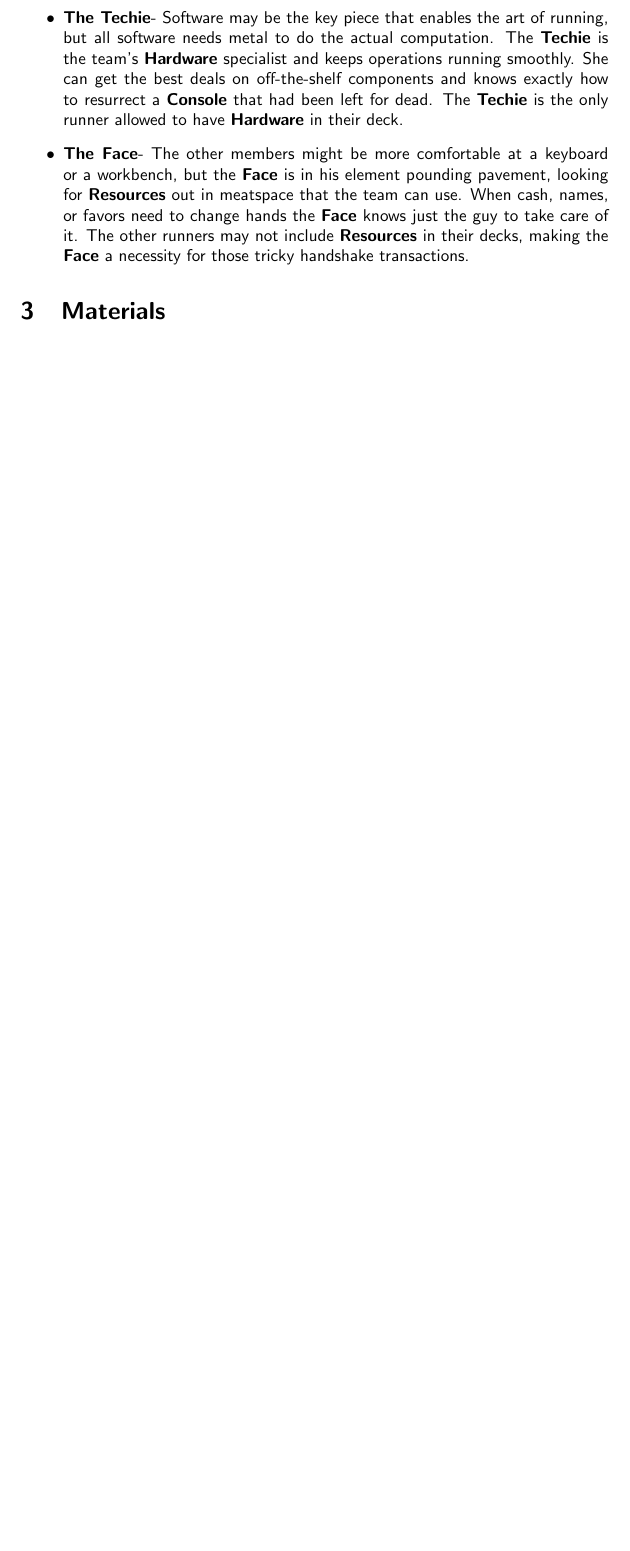
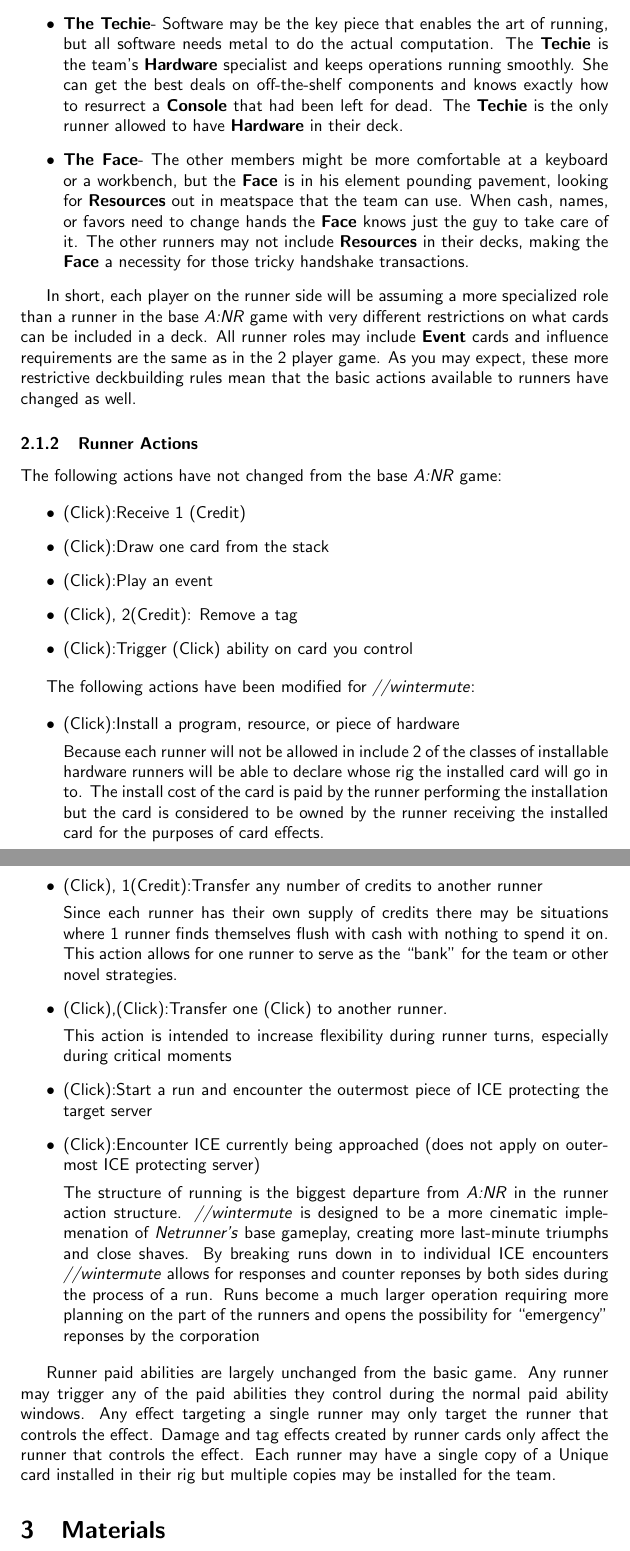
Before and after one commit to aswan89/wintermute, a LaTeX document (rulebook.tex): part of page 3 of 3 before the commit and two parts of pages 3 and 4 of 4 after it, the two joined at a grey line, cut so that both start at the same text, the shorter picture padded with empty space. Compiled offline with pdfLaTeX.

Commit message:
Added more content to the runner actions section

```diff
--- a/rulebook.tex
+++ b/rulebook.tex
@@ -33,7 +37,42 @@
 		Software may be the key piece that enables the art of running, but all software needs metal to do the actual computation. The \textbf{Techie} is the team's \textbf{Hardware} specialist and keeps operations running smoothly. She can get the best deals on off-the-shelf components and knows exactly how to resurrect a \textbf{Console} that had been left for dead. The \textbf{Techie} is the only runner allowed to have \textbf{Hardware} in their deck.
 	\item \textbf{The Face}-
 		The other members might be more comfortable at a keyboard or a workbench, but the \textbf{Face} is in his element pounding pavement, looking for \textbf{Resources} out in meatspace that the team can use. When cash, names, or favors need to change hands the \textbf{Face} knows just the guy to take care of it. The other runners may not include \textbf{Resources} in their decks, making the \textbf{Face} a necessity for those tricky handshake transactions.
+
 \end{itemize}
+
+In short, each player on the runner side will be assuming a more specialized role than a runner in the base \emph{A:NR} game with very different restrictions on what cards can be included in a deck. All runner roles may include \textbf{Event} cards and influence requirements are the same as in the 2 player game. As you may expect, these more restrictive deckbuilding rules mean that the basic actions available to runners have changed as well.
+
+\subsubsection{Runner Actions}
+
+The following actions have not changed from the base \emph{A:NR} game:
+
+\begin{itemize}
+	\item (Click):Receive 1 (Credit)
+	\item (Click):Draw one card from the stack
+	\item (Click):Play an event
+	\item (Click), 2(Credit): Remove a tag
+	\item (Click):Trigger (Click) ability on card you control
+\end{itemize}
+
+The following actions have been modified for \emph{//wintermute}:
+
+\begin{itemize}
+	\item (Click):Install a program, resource, or piece of hardware
+
+		Because each runner will not be allowed in include 2 of the classes of installable hardware runners will be able to declare whose rig the installed card will go in to. The install cost of the card is paid by the runner performing the installation but the card is considered to be owned by the runner receiving the installed card for the purposes of card effects.
+	\item (Click), 1(Credit):Transfer any number of credits to another runner
+
+		Since each runner has their own supply of credits there may be situations where 1 runner finds themselves flush with cash with nothing to spend it on. This action allows for one runner to serve as the ``bank'' for the team or other novel strategies.
+	\item (Click),(Click):Transfer one (Click) to another runner.
+
+		This action is intended to increase flexibility during runner turns, especially during critical moments
+	\item (Click):Start a run and encounter the outermost piece of ICE protecting the target server
+	\item (Click):Encounter ICE currently being approached (does not apply on outermost ICE protecting server)
+
+		The structure of running is the biggest departure from \emph{A:NR} in the runner action structure. \emph{//wintermute} is designed to be a more cinematic implemenation of \emph{Netrunner's} base gameplay, creating more last-minute triumphs and close shaves. By breaking runs down in to individual ICE encounters \emph{//wintermute} allows for responses and counter reponses by both sides during the process of a run. Runs become a much larger operation requiring more planning on the part of the runners and opens the possibility for ``emergency'' reponses by the corporation
+\end{itemize}
+
+Runner paid abilities are largely unchanged from the basic game. Any runner may trigger any of the paid abilities they control during the normal paid ability windows. Any effect targeting a single runner may only target the runner that controls the effect. Damage and tag effects created by runner cards only affect the runner that controls the effect. Each runner may have a single copy of a Unique card installed in their rig but multiple copies may be installed for the team.
 \section{Materials}
 This is where the needed materials will go. This will mostly be print and play stuff, with requirements for some netrunner cards.
 \end{document}
```
Also changed, not shown: rulebook.pdf, rulebook.tex (8 more changed lines).
